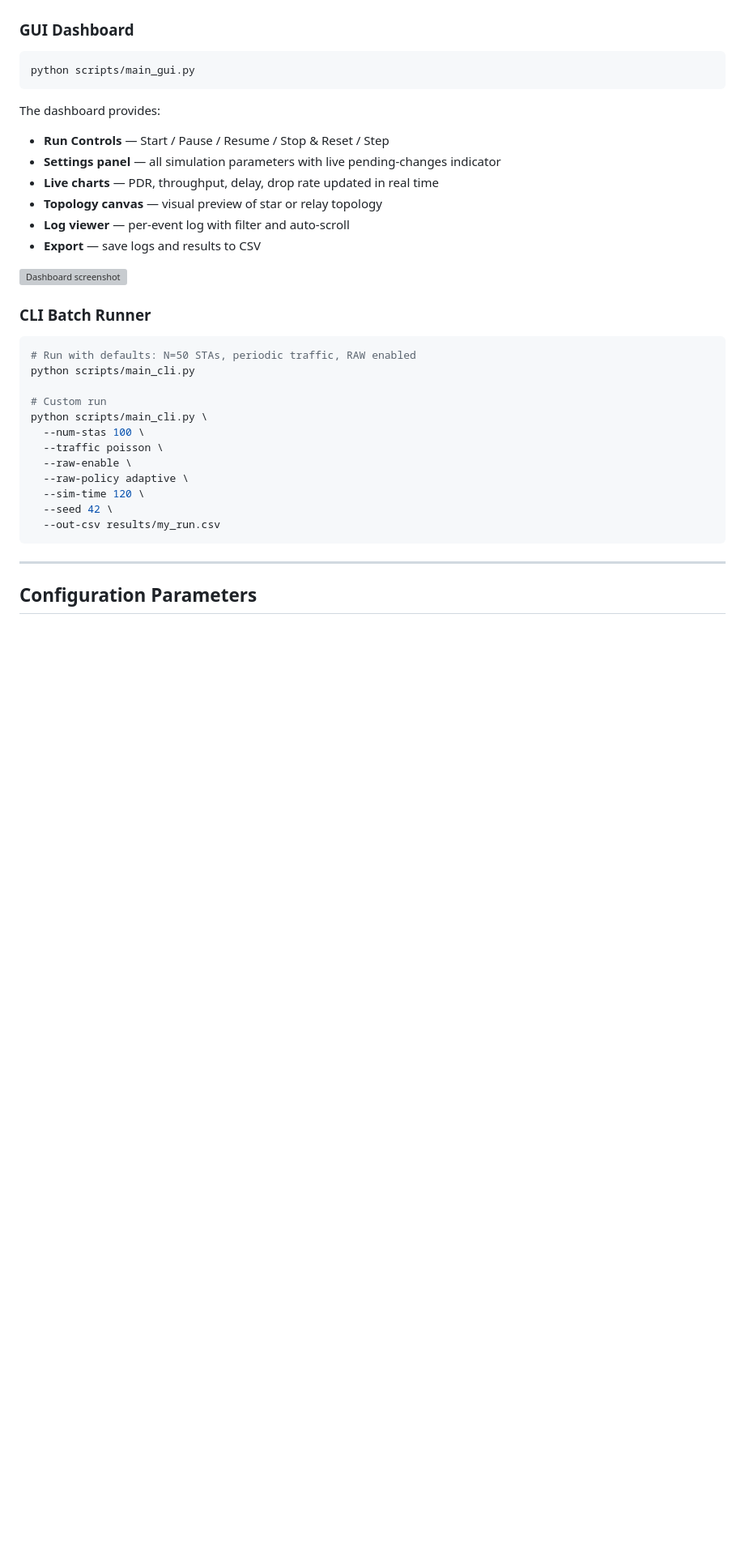
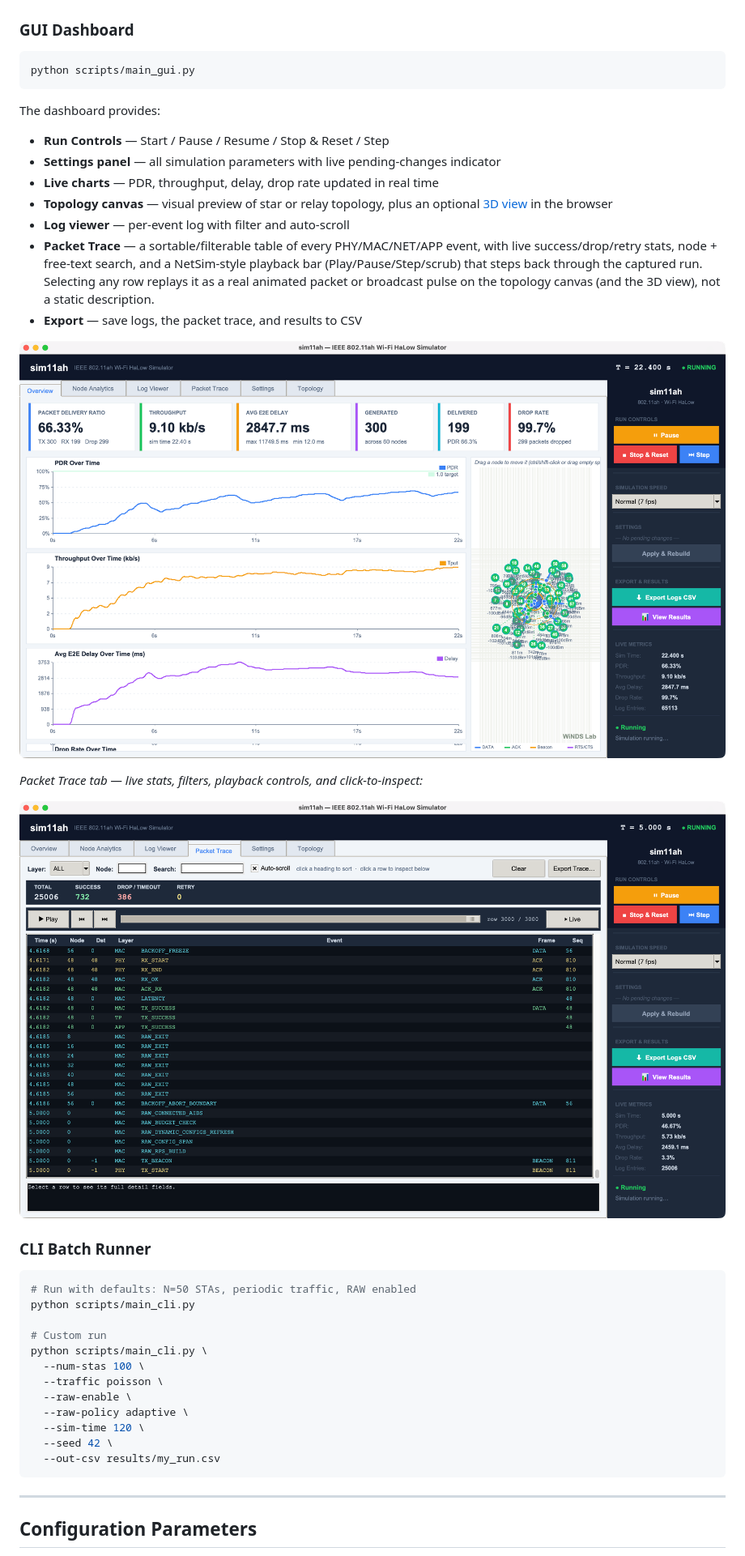
Before and after one commit to alakesh-kalita/sim11ah, a Markdown page: README.md, the part around the change. Shown at 81% size. Rendered like a GitHub page; pictures changed too: docs/screenshots/dashboard_overview.png (added), docs/screenshots/dashboard_packet_trace.png (added); blank space fills up the shorter version; grey boxes are pictures that could not be loaded.

```diff
--- a/README.md
+++ b/README.md
@@ -119,11 +119,16 @@ The dashboard provides:
 - **Run Controls** — Start / Pause / Resume / Stop & Reset / Step
 - **Settings panel** — all simulation parameters with live pending-changes indicator
 - **Live charts** — PDR, throughput, delay, drop rate updated in real time
-- **Topology canvas** — visual preview of star or relay topology
+- **Topology canvas** — visual preview of star or relay topology, plus an optional [3D view](#deployment-scenarios) in the browser
 - **Log viewer** — per-event log with filter and auto-scroll
-- **Export** — save logs and results to CSV
+- **Packet Trace** — a sortable/filterable table of every PHY/MAC/NET/APP event, with live success/drop/retry stats, node + free-text search, and a NetSim-style playback bar (Play/Pause/Step/scrub) that steps back through the captured run. Selecting any row replays it as a real animated packet or broadcast pulse on the topology canvas (and the 3D view), not a static description.
+- **Export** — save logs, the packet trace, and results to CSV
 
-![Dashboard screenshot](docs/dashboard_screenshot.png)
+![Dashboard Overview](docs/screenshots/dashboard_overview.png)
+
+*Packet Trace tab — live stats, filters, playback controls, and click-to-inspect:*
+
+![Dashboard Packet Trace](docs/screenshots/dashboard_packet_trace.png)
 
 ### CLI Batch Runner
 
```
Also changed, not shown: 1 other file.
